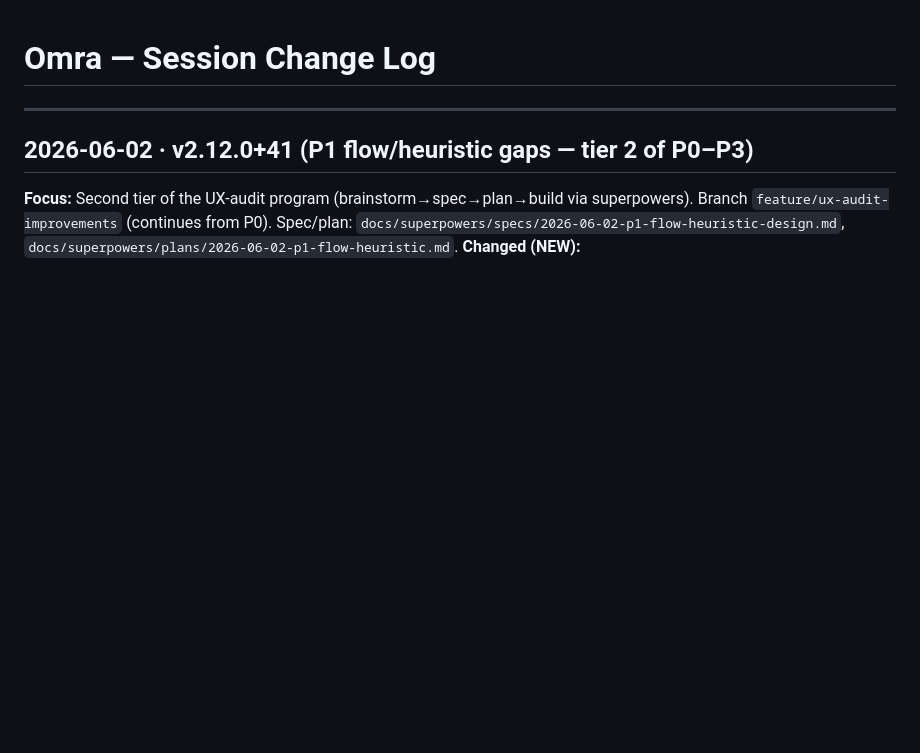
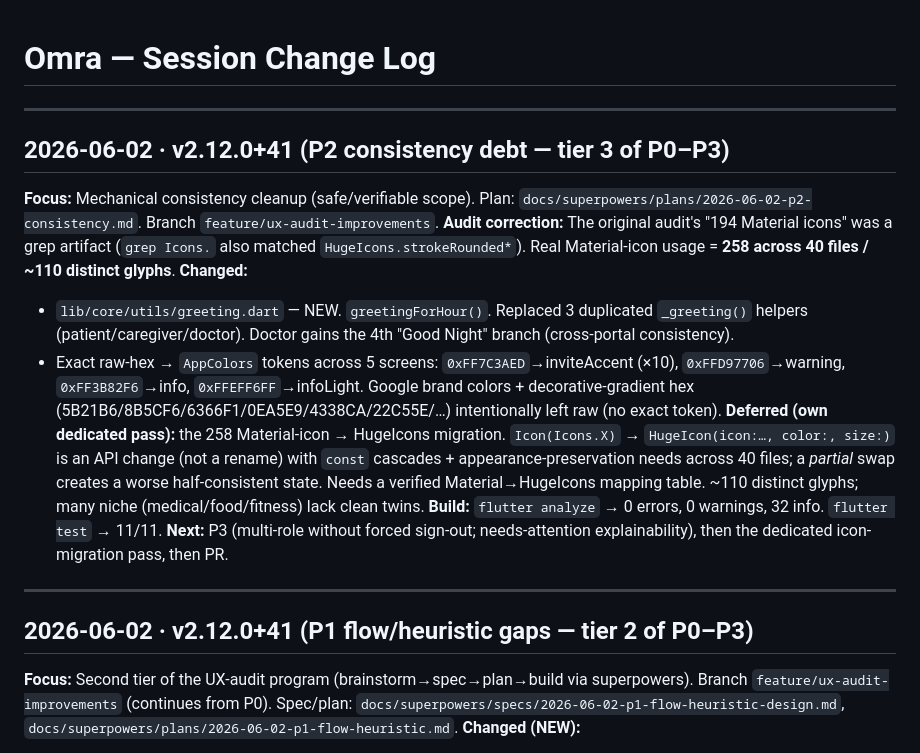
Before and after one commit to NeamulMorshed/health-passbook, a Markdown page: .claude/UPDATES.md, the part around the change. GitHub-like rendering; blank space fills up the shorter version.

Commit message:
docs: UPDATES.md P2 consistency session entry (greeting+hex done, icons deferred)
Co-Authored-By: Claude Opus 4.8 <noreply@anthropic.com>

```diff
--- a/.claude/UPDATES.md
+++ b/.claude/UPDATES.md
@@ -1,6 +1,17 @@
 # Omra — Session Change Log
 <!-- Claude: Read TOP 80 lines only (most recent 2–3 sessions). Append NEW entries at the TOP. -->
 <!-- Format per entry: ## YYYY-MM-DD · vX.X.X+N then bullets for changed/next -->
+
+---
+## 2026-06-02 · v2.12.0+41 (P2 consistency debt — tier 3 of P0–P3)
+**Focus:** Mechanical consistency cleanup (safe/verifiable scope). Plan: `docs/superpowers/plans/2026-06-02-p2-consistency.md`. Branch `feature/ux-audit-improvements`.
+**Audit correction:** The original audit's "194 Material icons" was a grep artifact (`grep Icons.` also matched `HugeIcons.strokeRounded*`). Real Material-icon usage = **258 across 40 files / ~110 distinct glyphs**.
+**Changed:**
+- `lib/core/utils/greeting.dart` — NEW. `greetingForHour()`. Replaced 3 duplicated `_greeting()` helpers (patient/caregiver/doctor). Doctor gains the 4th "Good Night" branch (cross-portal consistency).
+- Exact raw-hex → `AppColors` tokens across 5 screens: `0xFF7C3AED`→inviteAccent (×10), `0xFFD97706`→warning, `0xFF3B82F6`→info, `0xFFEFF6FF`→infoLight. Google brand colors + decorative-gradient hex (5B21B6/8B5CF6/6366F1/0EA5E9/4338CA/22C55E/…) intentionally left raw (no exact token).
+**Deferred (own dedicated pass):** the 258 Material-icon → HugeIcons migration. `Icon(Icons.X)` → `HugeIcon(icon:…, color:, size:)` is an API change (not a rename) with `const` cascades + appearance-preservation needs across 40 files; a *partial* swap creates a worse half-consistent state. Needs a verified Material→HugeIcons mapping table. ~110 distinct glyphs; many niche (medical/food/fitness) lack clean twins.
+**Build:** `flutter analyze` → 0 errors, 0 warnings, 32 info. `flutter test` → 11/11.
+**Next:** P3 (multi-role without forced sign-out; needs-attention explainability), then the dedicated icon-migration pass, then PR.
 
 ---
 ## 2026-06-02 · v2.12.0+41 (P1 flow/heuristic gaps — tier 2 of P0–P3)
```
